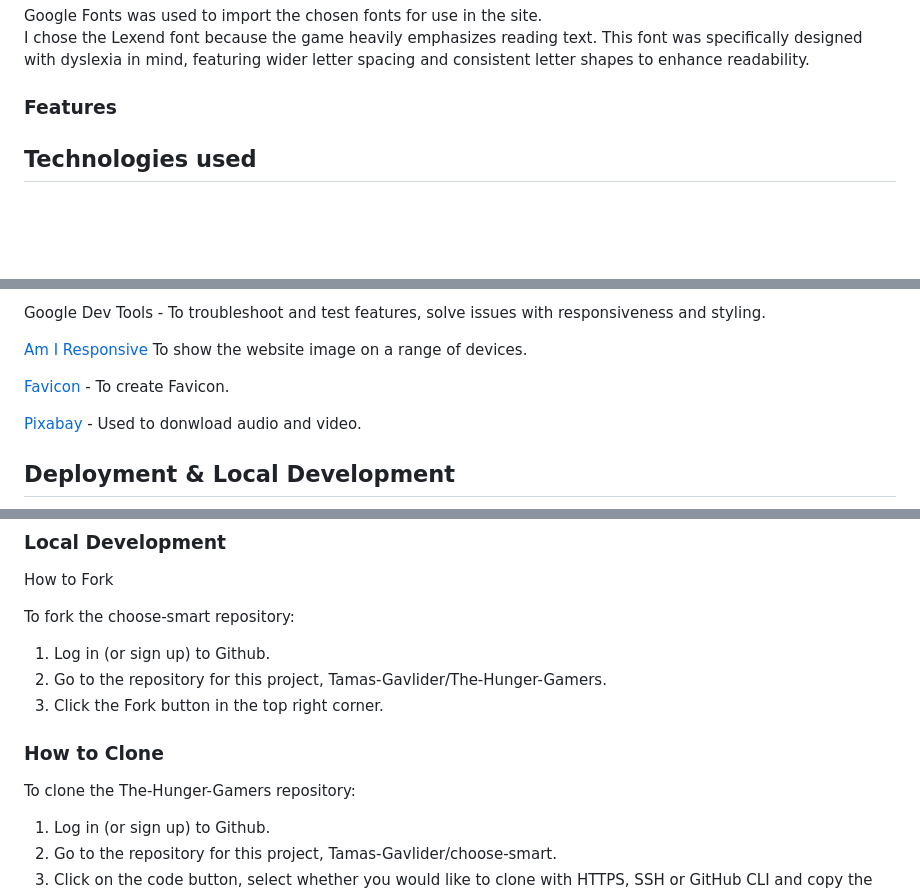
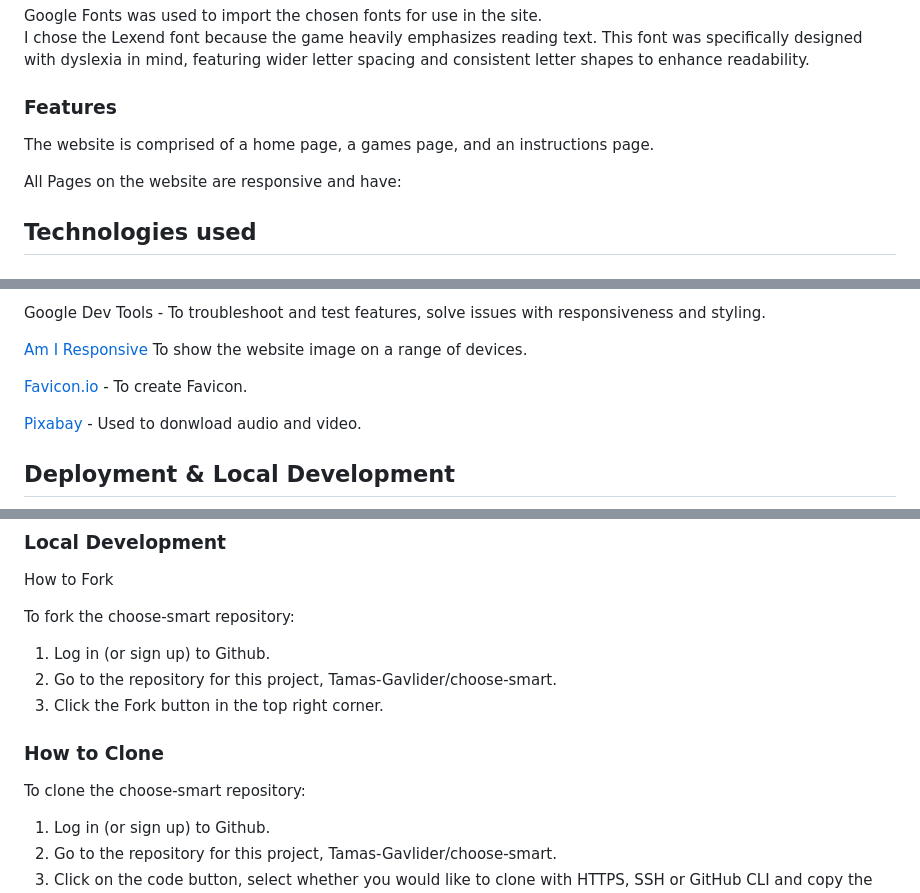
Before and after one commit to Tamas-Gavlider/choose-smart, a Markdown page: README.md, 3 parts joined by grey strips. GitHub-like rendering; blank space fills up the shorter version.

Commit message:
Add details to readme

```diff
--- a/README.md
+++ b/README.md
@@ -55,6 +55,10 @@ Google Fonts was used to import the chosen fonts for use in the site.<br>
 I chose the Lexend font because the game heavily emphasizes reading text. This font was specifically designed with dyslexia in mind, featuring wider letter spacing and consistent letter shapes to enhance readability.
 
 ### Features
+
+The website is comprised of a home page, a games page, and an instructions page.
+
+All Pages on the website are responsive and have:
 
 ## Technologies used
 
@@ -78,7 +82,7 @@ Google Dev Tools - To troubleshoot and test features, solve issues with responsi
 
 [Am I Responsive](https://ui.dev/amiresponsive) To show the website image on a range of devices.
 
-[Favicon](https://favicon.io/favicon-converter/#google_vignette) - To create Favicon.
+[Favicon.io](https://favicon.io/favicon-converter/#google_vignette) - To create Favicon.
 
 [Pixabay](https://pixabay.com/) - Used to donwload audio and video.
 
@@ -102,12 +106,12 @@ How to Fork
 To fork the choose-smart repository:
 
 1. Log in (or sign up) to Github.
-1. Go to the repository for this project, Tamas-Gavlider/The-Hunger-Gamers.
+1. Go to the repository for this project, Tamas-Gavlider/choose-smart.
 1. Click the Fork button in the top right corner.
 
 ### How to Clone
 
-To clone the The-Hunger-Gamers repository:
+To clone the choose-smart repository:
 
 1. Log in (or sign up) to Github.
 1. Go to the repository for this project, Tamas-Gavlider/choose-smart.
```
Also changed, not shown: other parts of README.md (+7 -7 lines).
